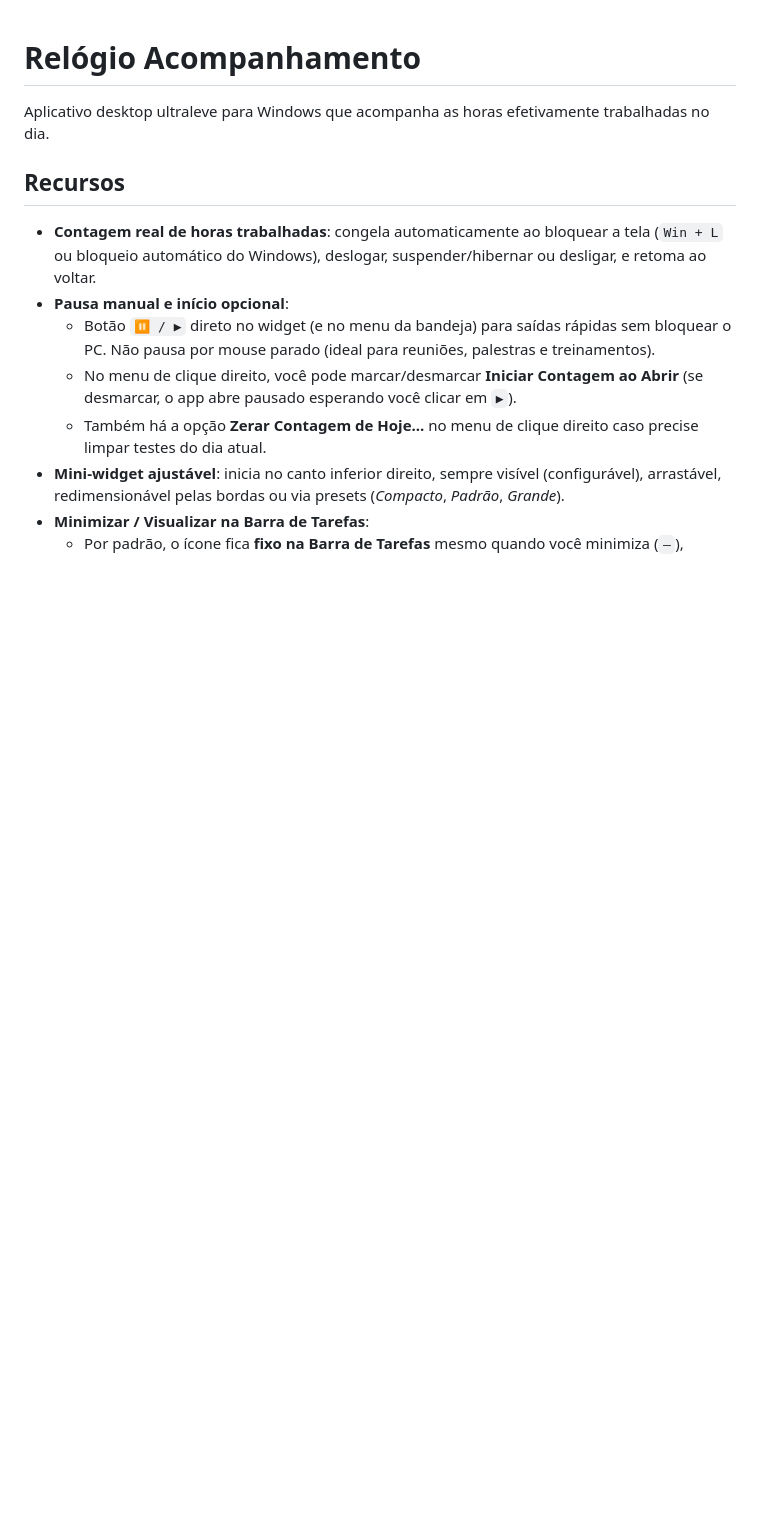
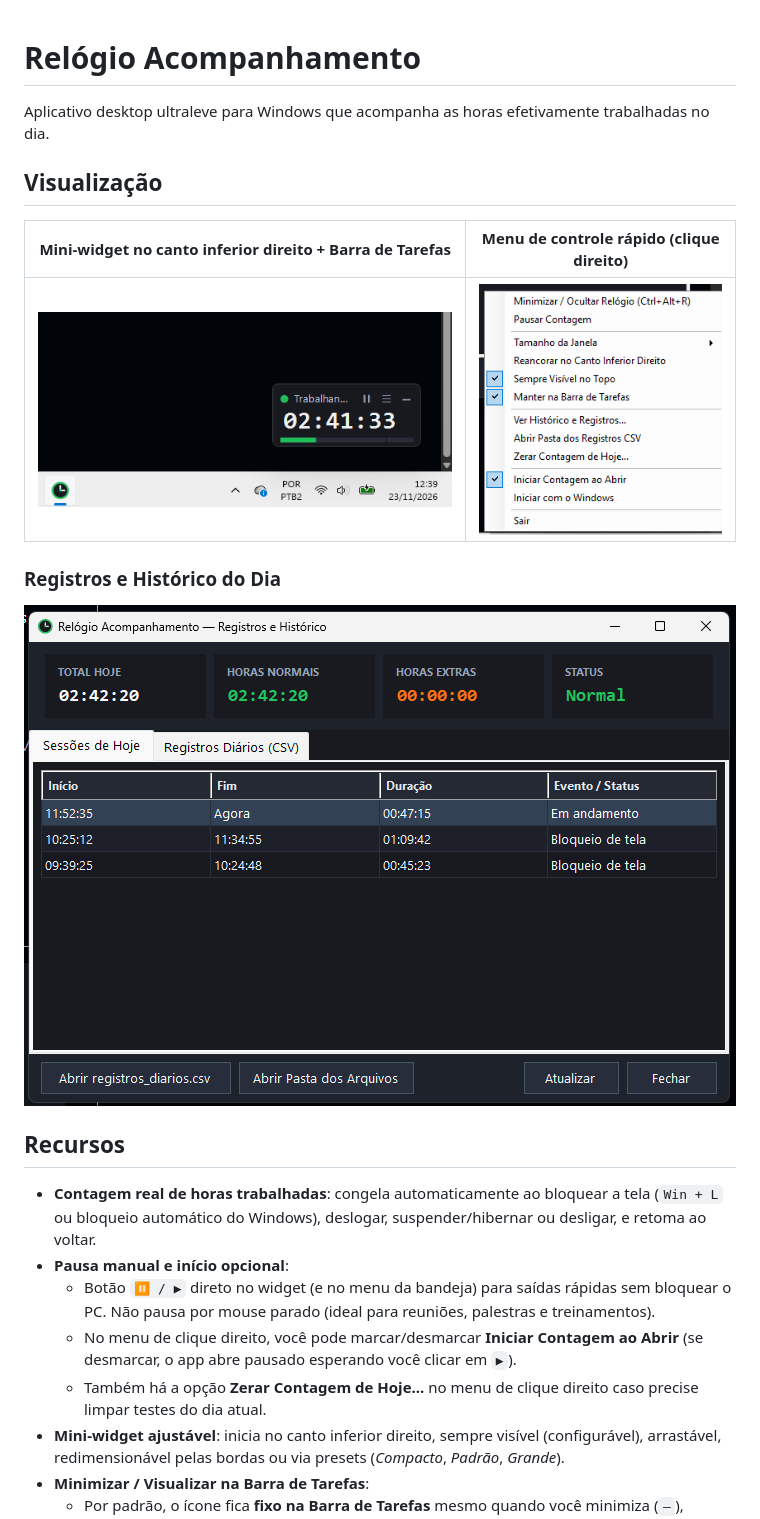
Before and after one commit to Hugoleosilva/ContadorHorasTrabalhadas, a Markdown page: README.md, the part around the change. Rendered like a GitHub page; pictures changed too: docs/images/historico-sessoes.png (added), docs/images/menu-contexto.png (added), docs/images/widget-barra-tarefas.png (added); blank space fills up the shorter version.

Commit message:
docs: adiciona capturas de tela da interface no README

```diff
--- a/README.md
+++ b/README.md
@@ -1,6 +1,15 @@
 # Relógio Acompanhamento
 
 Aplicativo desktop ultraleve para Windows que acompanha as horas efetivamente trabalhadas no dia.
+
+## Visualização
+
+| Mini-widget no canto inferior direito + Barra de Tarefas | Menu de controle rápido (clique direito) |
+| :---: | :---: |
+| ![Mini-widget flutuante e ícone na barra de tarefas](docs/images/widget-barra-tarefas.png) | ![Menu de contexto com opções rápidas](docs/images/menu-contexto.png) |
+
+### Registros e Histórico do Dia
+![Janela de Registros e Histórico com sessões de bloqueio de tela](docs/images/historico-sessoes.png)
 
 ## Recursos
 
```
